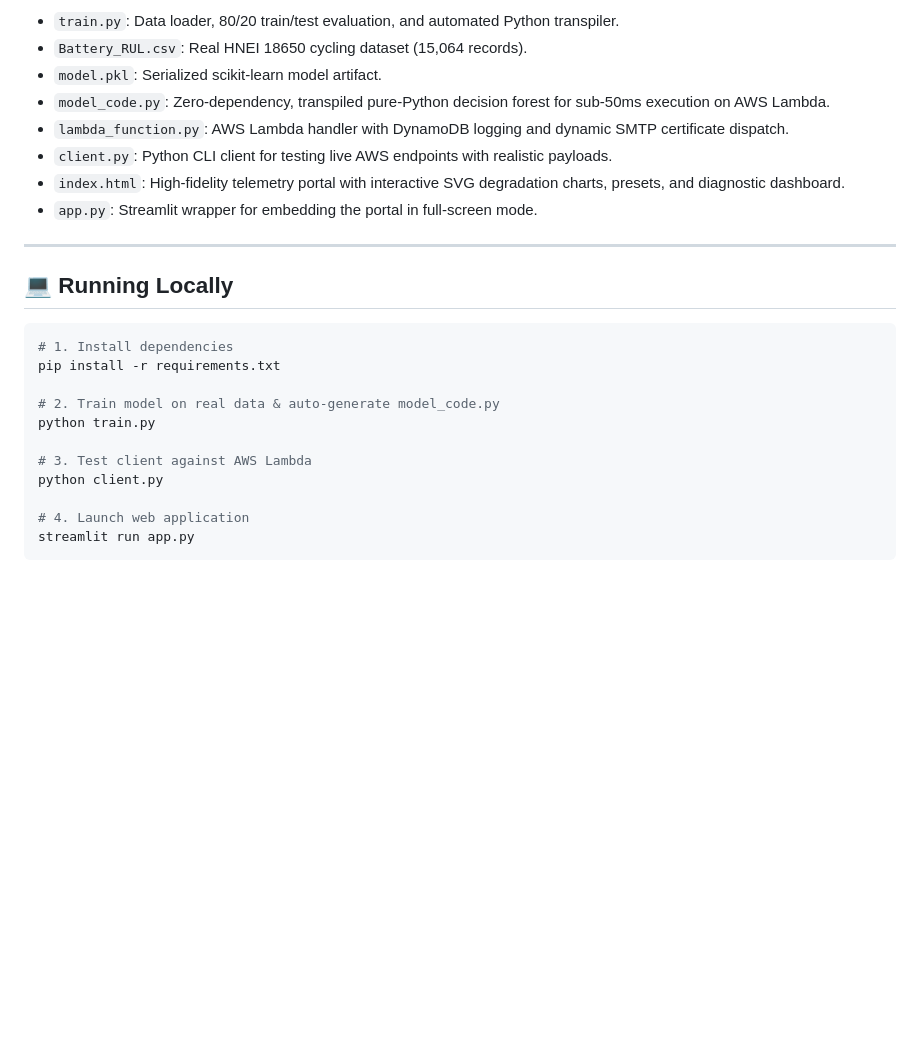
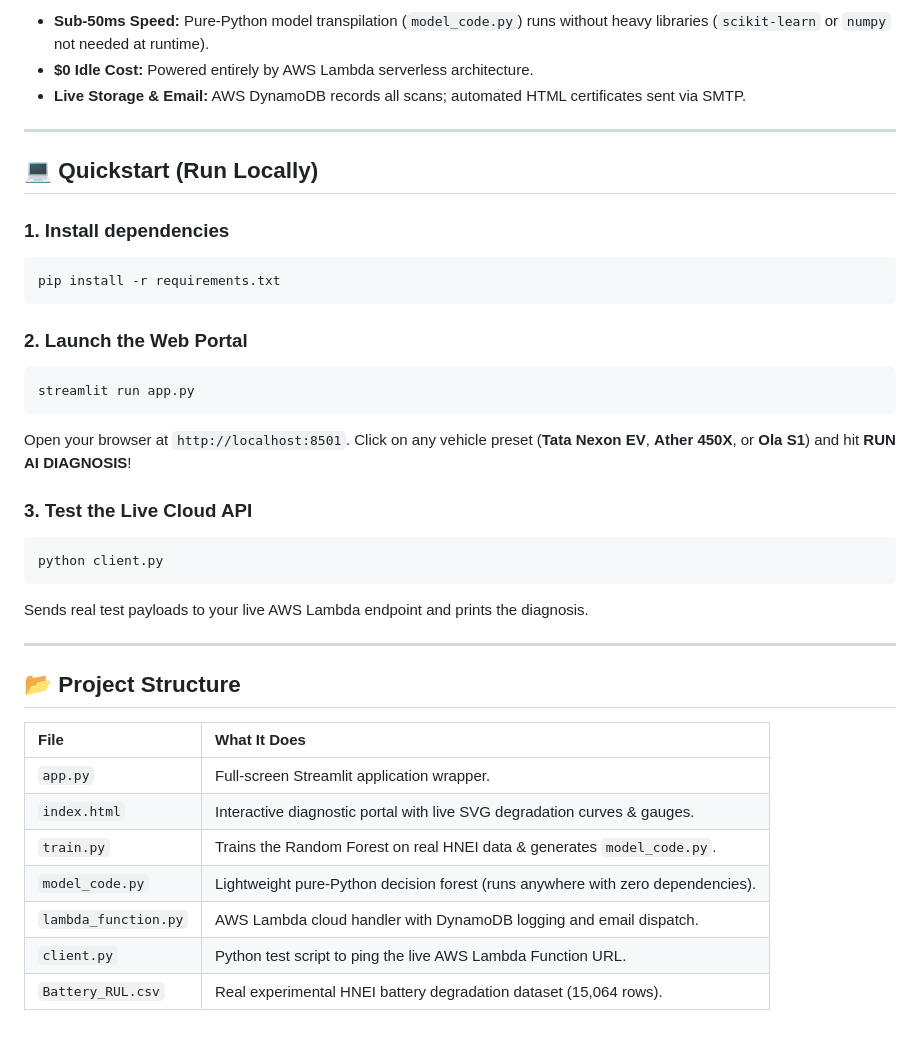
Before and after one commit to kevinraj23/batterygate-ev-battery-intelligence, a Markdown page: README.md, the part around one of its changes. Rendered like a GitHub page; blank space fills up the shorter version.

````diff
--- a/README.md
+++ b/README.md
@@ -74,27 +59,39 @@ Charging time (s)                   :  0.54%
 
-- `train.py`: Data loader, 80/20 train/test evaluation, and automated Python transpiler.
-- `Battery_RUL.csv`: Real HNEI 18650 cycling dataset (15,064 records).
-- `model.pkl`: Serialized scikit-learn model artifact.
-- `model_code.py`: Zero-dependency, transpiled pure-Python decision forest for sub-50ms execution on AWS Lambda.
-- `lambda_function.py`: AWS Lambda handler with DynamoDB logging and dynamic SMTP certificate dispatch.
-- `client.py`: Python CLI client for testing live AWS endpoints with realistic payloads.
-- `index.html`: High-fidelity telemetry portal with interactive SVG degradation charts, presets, and diagnostic dashboard.
-- `app.py`: Streamlit wrapper for embedding the portal in full-screen mode.
+* **Sub-50ms Speed:** Pure-Python model transpilation (`model_code.py`) runs without heavy libraries (`scikit-learn` or `numpy` not needed at runtime).
+* **$0 Idle Cost:** Powered entirely by AWS Lambda serverless architecture.
+* **Live Storage & Email:** AWS DynamoDB records all scans; automated HTML certificates sent via SMTP.
 
 ---
 
-## 💻 Running Locally
+## 💻 Quickstart (Run Locally)
 
+### 1. Install dependencies
 ```bash
-# 1. Install dependencies
 pip install -r requirements.txt
+```
 
-# 2. Train model on real data & auto-generate model_code.py
-python train.py
-
-# 3. Test client against AWS Lambda
-python client.py
-
-# 4. Launch web application
+### 2. Launch the Web Portal
+```bash
 streamlit run app.py
 ```
+Open your browser at `http://localhost:8501`. Click on any vehicle preset (**Tata Nexon EV**, **Ather 450X**, or **Ola S1**) and hit **RUN AI DIAGNOSIS**!
+
+### 3. Test the Live Cloud API
+```bash
+python client.py
+```
+Sends real test payloads to your live AWS Lambda endpoint and prints the diagnosis.
+
+---
+
+## 📂 Project Structure
+
+| File | What It Does |
+| :--- | :--- |
+| `app.py` | Full-screen Streamlit application wrapper. |
+| `index.html` | Interactive diagnostic portal with live SVG degradation curves & gauges. |
+| `train.py` | Trains the Random Forest on real HNEI data & generates `model_code.py`. |
+| `model_code.py` | Lightweight pure-Python decision forest (runs anywhere with zero dependencies). |
+| `lambda_function.py` | AWS Lambda cloud handler with DynamoDB logging and email dispatch. |
+| `client.py` | Python test script to ping the live AWS Lambda Function URL. |
+| `Battery_RUL.csv` | Real experimental HNEI battery degradation dataset (15,064 rows). |
````
Also changed, not shown: other parts of README.md (+37 -52 lines).
